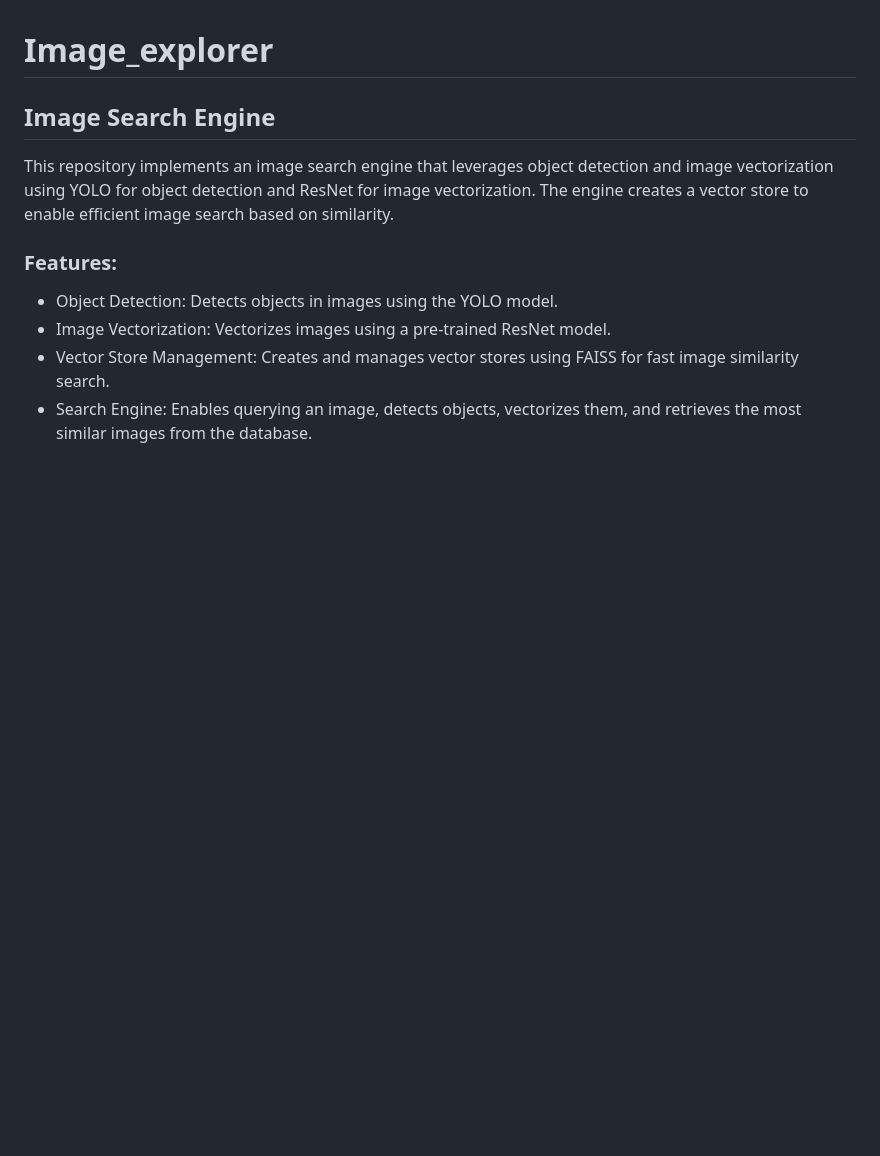
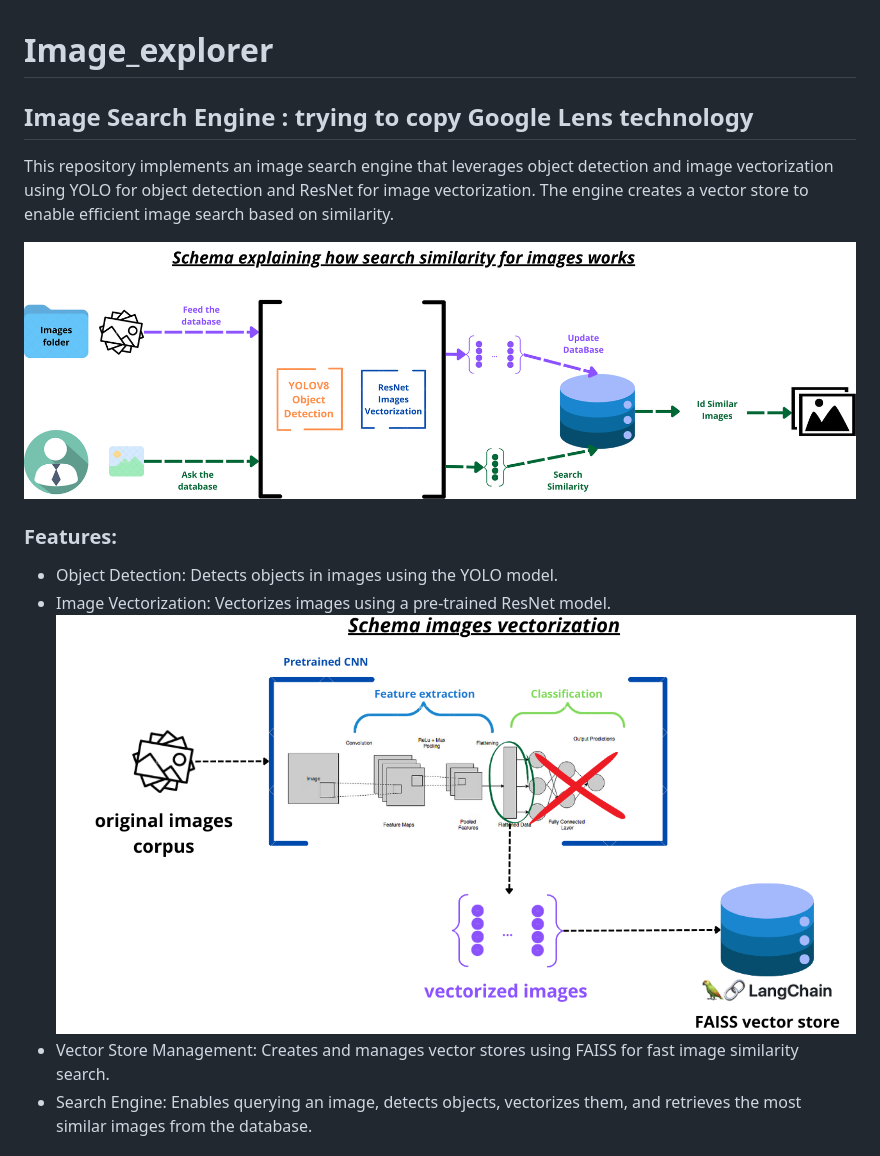
Before and after one commit to Avicenne-ctrl/Image_explorer, a Markdown page: README.md, the part around the change. Rendered like a GitHub page; pictures changed too: assets/schema_image_search.png (added); blank space fills up the shorter version.

Commit message:
add images to readme

```diff
--- a/README.md
+++ b/README.md
@@ -1,11 +1,15 @@
 # Image_explorer
 
-## Image Search Engine
+## Image Search Engine : trying to copy Google Lens technology
+
 This repository implements an image search engine that leverages object detection and image vectorization using YOLO for object detection and ResNet for image vectorization. The engine creates a vector store to enable efficient image search based on similarity.
+
+![Project Logo](./assets/schema_image_search.png)
 
 ### Features:
 - Object Detection: Detects objects in images using the YOLO model.
 - Image Vectorization: Vectorizes images using a pre-trained ResNet model.
+![Project Logo](./assets/schema_png.png)
 - Vector Store Management: Creates and manages vector stores using FAISS for fast image similarity search.
 - Search Engine: Enables querying an image, detects objects, vectorizes them, and retrieves the most similar images from the database.
 
```
